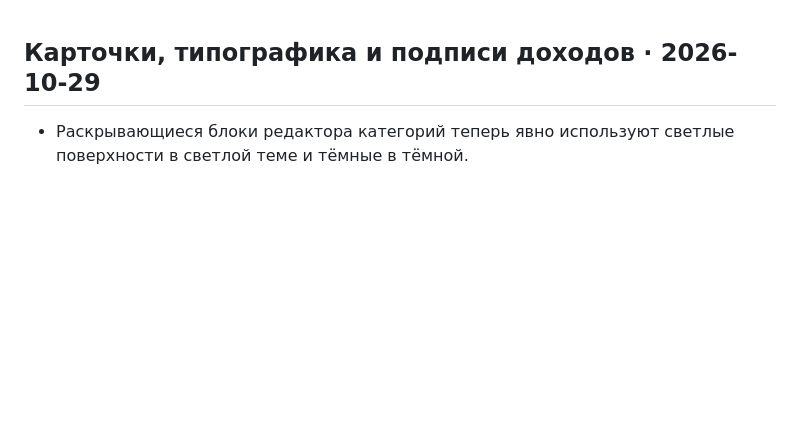
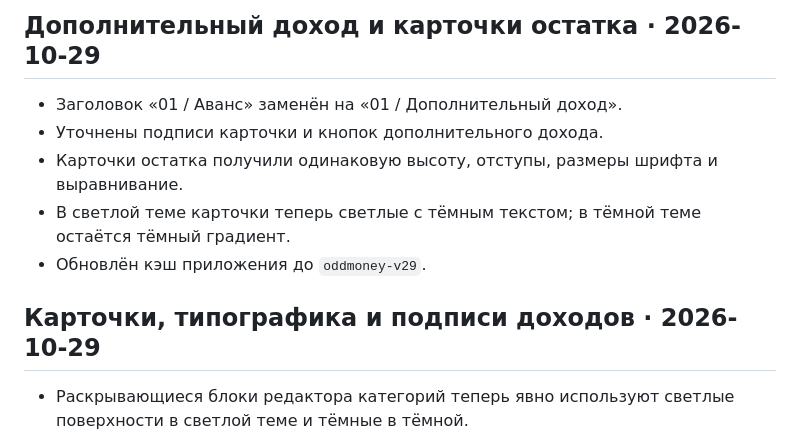
Before and after one commit to oddform-dev/ODDMONEY, a Markdown page: CHANGELOG.md, the part around the change. Rendered like a GitHub page; blank space fills up the shorter version.

Commit message:
docs: record additional income naming and card theme fixes

```diff
--- a/CHANGELOG.md
+++ b/CHANGELOG.md
@@ -1,3 +1,11 @@
+## Дополнительный доход и карточки остатка · 2026-10-29
+
+- Заголовок «01 / Аванс» заменён на «01 / Дополнительный доход».
+- Уточнены подписи карточки и кнопок дополнительного дохода.
+- Карточки остатка получили одинаковую высоту, отступы, размеры шрифта и выравнивание.
+- В светлой теме карточки теперь светлые с тёмным текстом; в тёмной теме остаётся тёмный градиент.
+- Обновлён кэш приложения до `oddmoney-v29`.
+
 ## Карточки, типографика и подписи доходов · 2026-10-29
 
 - Раскрывающиеся блоки редактора категорий теперь явно используют светлые поверхности в светлой теме и тёмные в тёмной.
```
